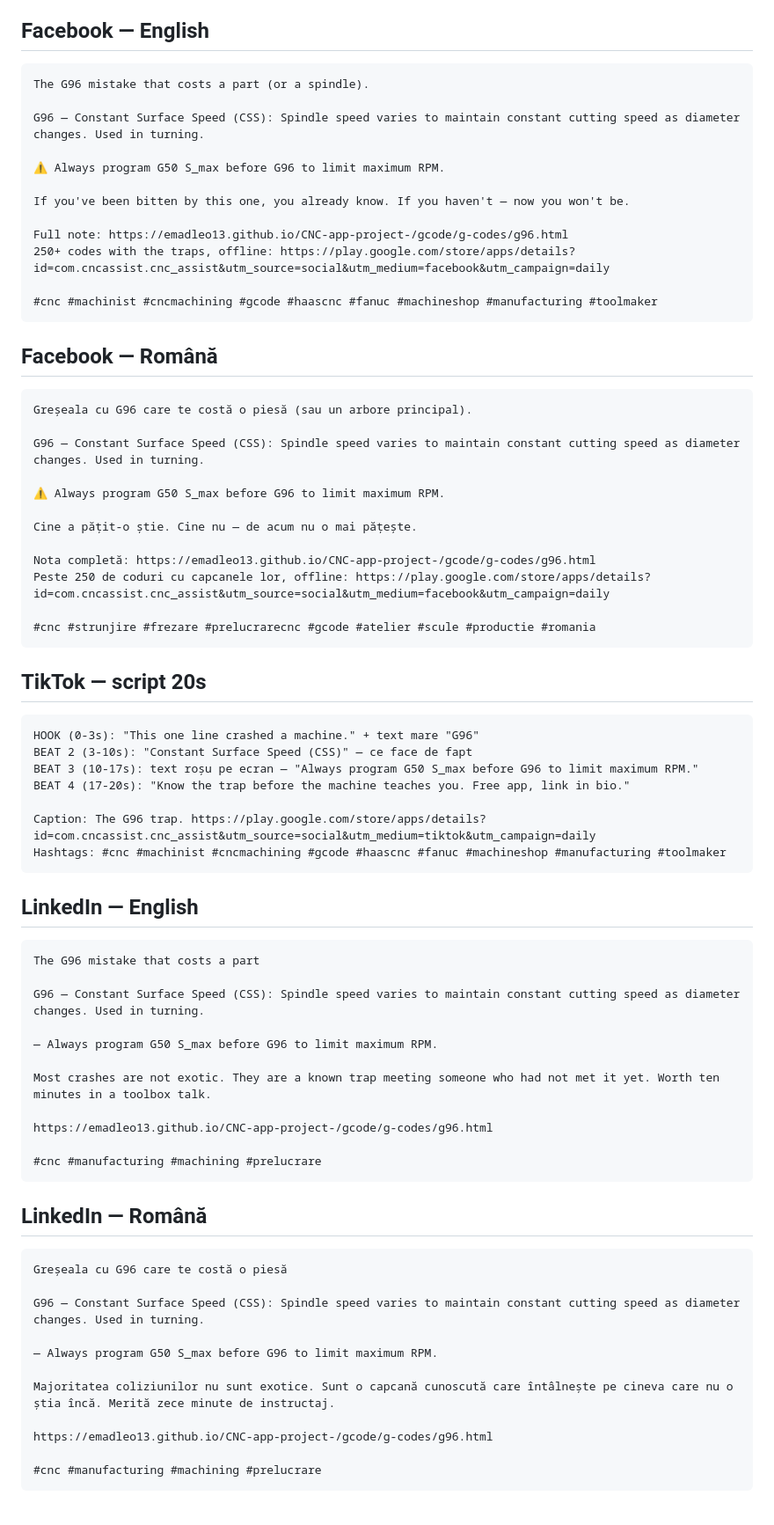
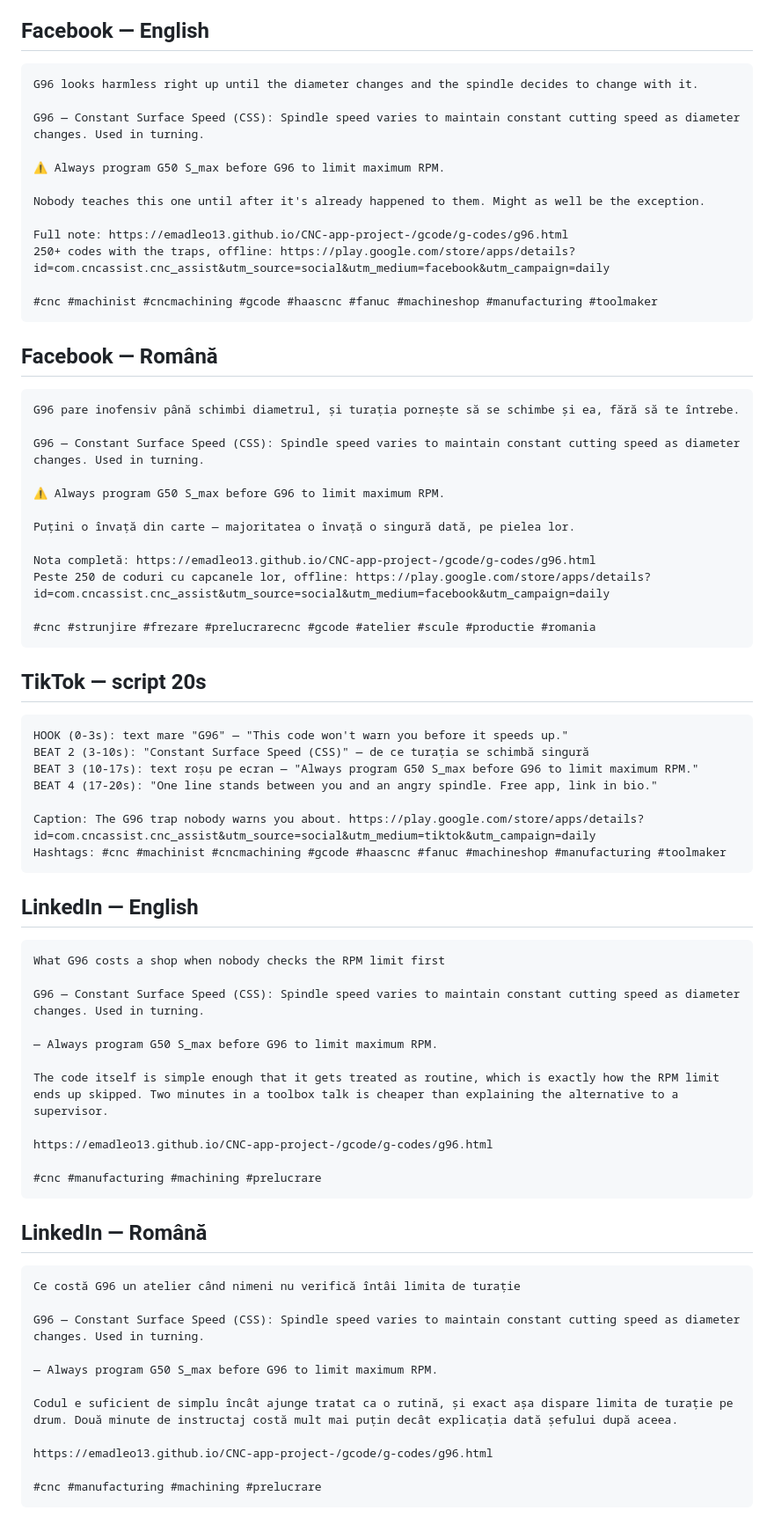
Before and after one commit to emadleo13/CNC-app-project-, a Markdown page: marketing/daily/2026-09-14.md, the part around one of its changes. Shown at 88% size. Rendered like a GitHub page.

Commit message:
Daily promo content for 2026-09-14
Co-Authored-By: Claude Sonnet 5 <noreply@anthropic.com>
Claude-Session: https://claude.ai/code/session_01AdHfNWJVnzZj3myCcdoqsN

````diff
--- a/marketing/daily/2026-09-14.md
+++ b/marketing/daily/2026-09-14.md
@@ -5,13 +5,13 @@
 ## Facebook — English
 
 ```
-The G96 mistake that costs a part (or a spindle).
+G96 looks harmless right up until the diameter changes and the spindle decides to change with it.
 
 G96 — Constant Surface Speed (CSS): Spindle speed varies to maintain constant cutting speed as diameter changes. Used in turning.
 
 ⚠ Always program G50 S_max before G96 to limit maximum RPM.
 
-If you've been bitten by this one, you already know. If you haven't — now you won't be.
+Nobody teaches this one until after it's already happened to them. Might as well be the exception.
 
 Full note: https://emadleo13.github.io/CNC-app-project-/gcode/g-codes/g96.html
 250+ codes with the traps, offline: https://play.google.com/store/apps/details?id=com.cncassist.cnc_assist&utm_source=social&utm_medium=facebook&utm_campaign=daily
@@ -22,13 +22,13 @@ Full note: https://emadleo13.github.io/CNC-app-project-/gcode/g-codes/g96.html
 ## Facebook — Română
 
 ```
-Greșeala cu G96 care te costă o piesă (sau un arbore principal).
+G96 pare inofensiv până schimbi diametrul, și turația pornește să se schimbe și ea, fără să te întrebe.
 
 G96 — Constant Surface Speed (CSS): Spindle speed varies to maintain constant cutting speed as diameter changes. Used in turning.
 
 ⚠ Always program G50 S_max before G96 to limit maximum RPM.
 
-Cine a pățit-o știe. Cine nu — de acum nu o mai pățește.
+Puțini o învață din carte — majoritatea o învață o singură dată, pe pielea lor.
 
 Nota completă: https://emadleo13.github.io/CNC-app-project-/gcode/g-codes/g96.html
 Peste 250 de coduri cu capcanele lor, offline: https://play.google.com/store/apps/details?id=com.cncassist.cnc_assist&utm_source=social&utm_medium=facebook&utm_campaign=daily
@@ -39,25 +39,25 @@ Peste 250 de coduri cu capcanele lor, offline: https://play.google.com/store/app
 ## TikTok — script 20s
 
 ```
-HOOK (0-3s): "This one line crashed a machine." + text mare "G96"
-BEAT 2 (3-10s): "Constant Surface Speed (CSS)" — ce face de fapt
+HOOK (0-3s): text mare "G96" — "This code won't warn you before it speeds up."
+BEAT 2 (3-10s): "Constant Surface Speed (CSS)" — de ce turația se schimbă singură
 BEAT 3 (10-17s): text roșu pe ecran — "Always program G50 S_max before G96 to limit maximum RPM."
-BEAT 4 (17-20s): "Know the trap before the machine teaches you. Free app, link in bio."
+BEAT 4 (17-20s): "One line stands between you and an angry spindle. Free app, link in bio."
 
-Caption: The G96 trap. https://play.google.com/store/apps/details?id=com.cncassist.cnc_assist&utm_source=social&utm_medium=tiktok&utm_campaign=daily
+Caption: The G96 trap nobody warns you about. https://play.google.com/store/apps/details?id=com.cncassist.cnc_assist&utm_source=social&utm_medium=tiktok&utm_campaign=daily
 Hashtags: #cnc #machinist #cncmachining #gcode #haascnc #fanuc #machineshop #manufacturing #toolmaker
 ```
 
 ## LinkedIn — English
 
 ```
-The G96 mistake that costs a part
+What G96 costs a shop when nobody checks the RPM limit first
 
 G96 — Constant Surface Speed (CSS): Spindle speed varies to maintain constant cutting speed as diameter changes. Used in turning.
 
 — Always program G50 S_max before G96 to limit maximum RPM.
 
-Most crashes are not exotic. They are a known trap meeting someone who had not met it yet. Worth ten minutes in a toolbox talk.
+The code itself is simple enough that it gets treated as routine, which is exactly how the RPM limit ends up skipped. Two minutes in a toolbox talk is cheaper than explaining the alternative to a supervisor.
 
 https://emadleo13.github.io/CNC-app-project-/gcode/g-codes/g96.html
 
@@ -67,13 +67,13 @@ https://emadleo13.github.io/CNC-app-project-/gcode/g-codes/g96.html
 ## LinkedIn — Română
 
 ```
-Greșeala cu G96 care te costă o piesă
+Ce costă G96 un atelier când nimeni nu verifică întâi limita de turație
 
 G96 — Constant Surface Speed (CSS): Spindle speed varies to maintain constant cutting speed as diameter changes. Used in turning.
 
 — Always program G50 S_max before G96 to limit maximum RPM.
 
-Majoritatea coliziunilor nu sunt exotice. Sunt o capcană cunoscută care întâlnește pe cineva care nu o știa încă. Merită zece minute de instructaj.
+Codul e suficient de simplu încât ajunge tratat ca o rutină, și exact așa dispare limita de turație pe drum. Două minute de instructaj costă mult mai puțin decât explicația dată șefului după aceea.
 
 https://emadleo13.github.io/CNC-app-project-/gcode/g-codes/g96.html
 
````
Also changed, not shown: other parts of marketing/daily/2026-09-14.md (+1 -1 lines).
